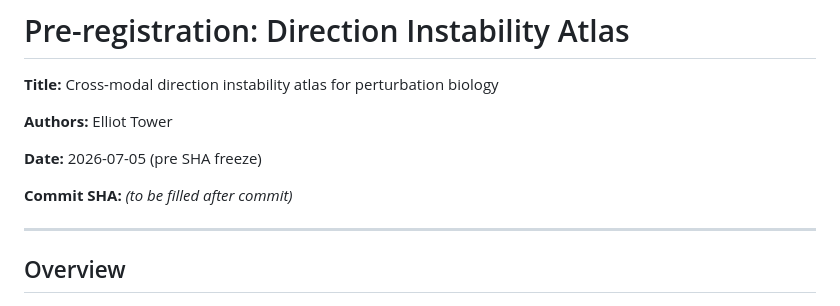
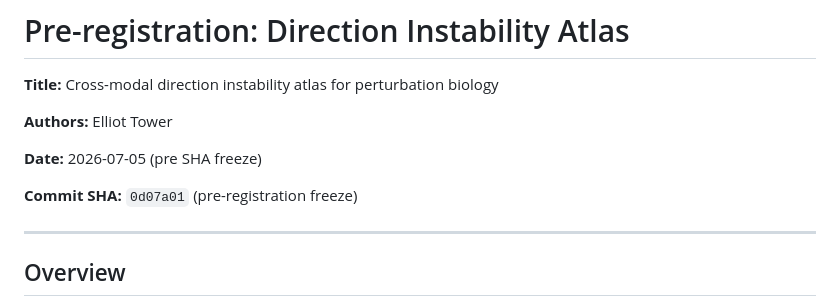
Before and after one commit to elliottower/direction-instability-atlas, a Markdown page: PREREGISTRATION.md, the part around the change. Drawn GitHub-style.

Commit message:
Record freeze SHA 0d07a01 in pre-registration document

```diff
--- a/PREREGISTRATION.md
+++ b/PREREGISTRATION.md
@@ -6,7 +6,7 @@
 
 **Date:** 2026-07-05 (pre SHA freeze)
 
-**Commit SHA:** _(to be filled after commit)_
+**Commit SHA:** `0d07a01` (pre-registration freeze)
 
 ---
 
```
